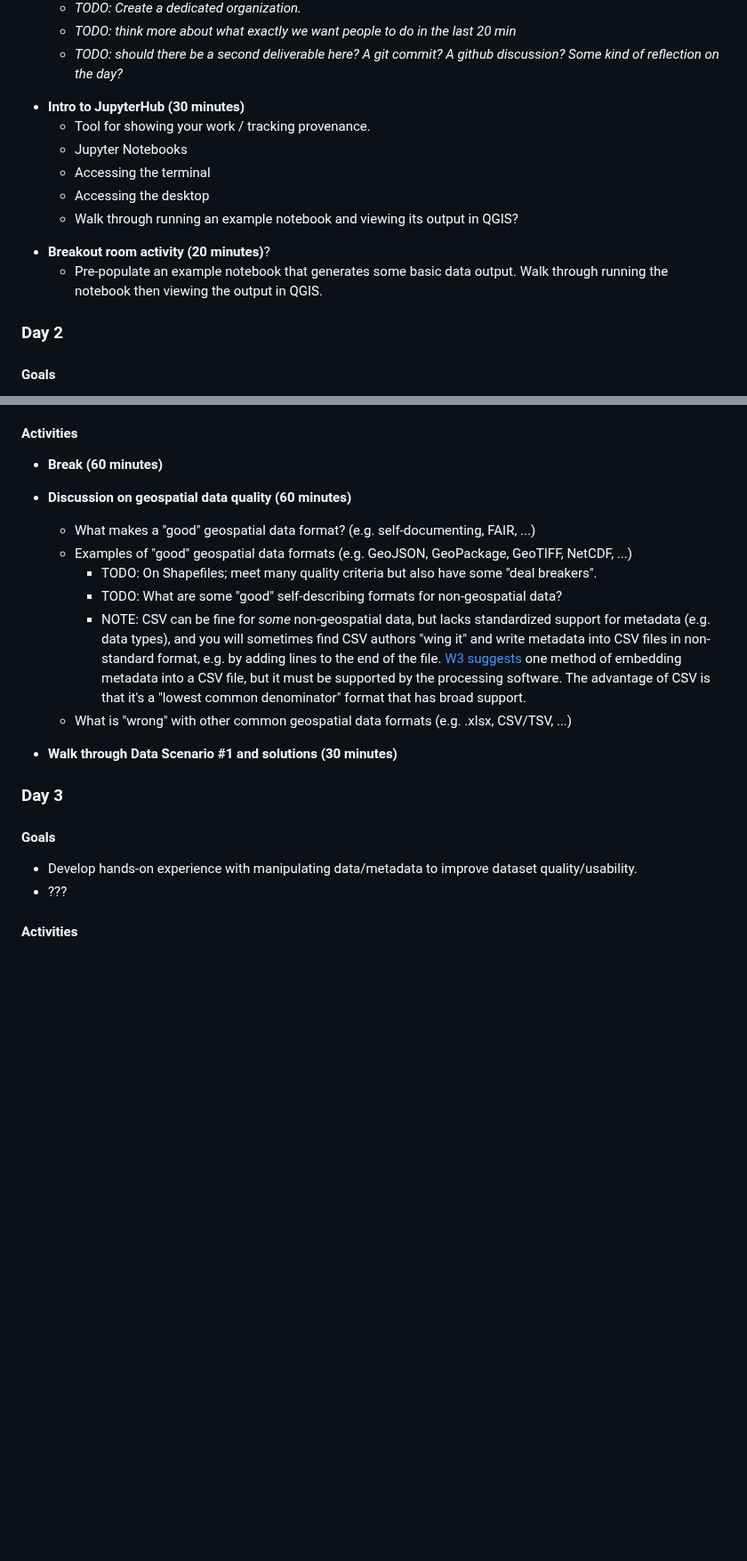
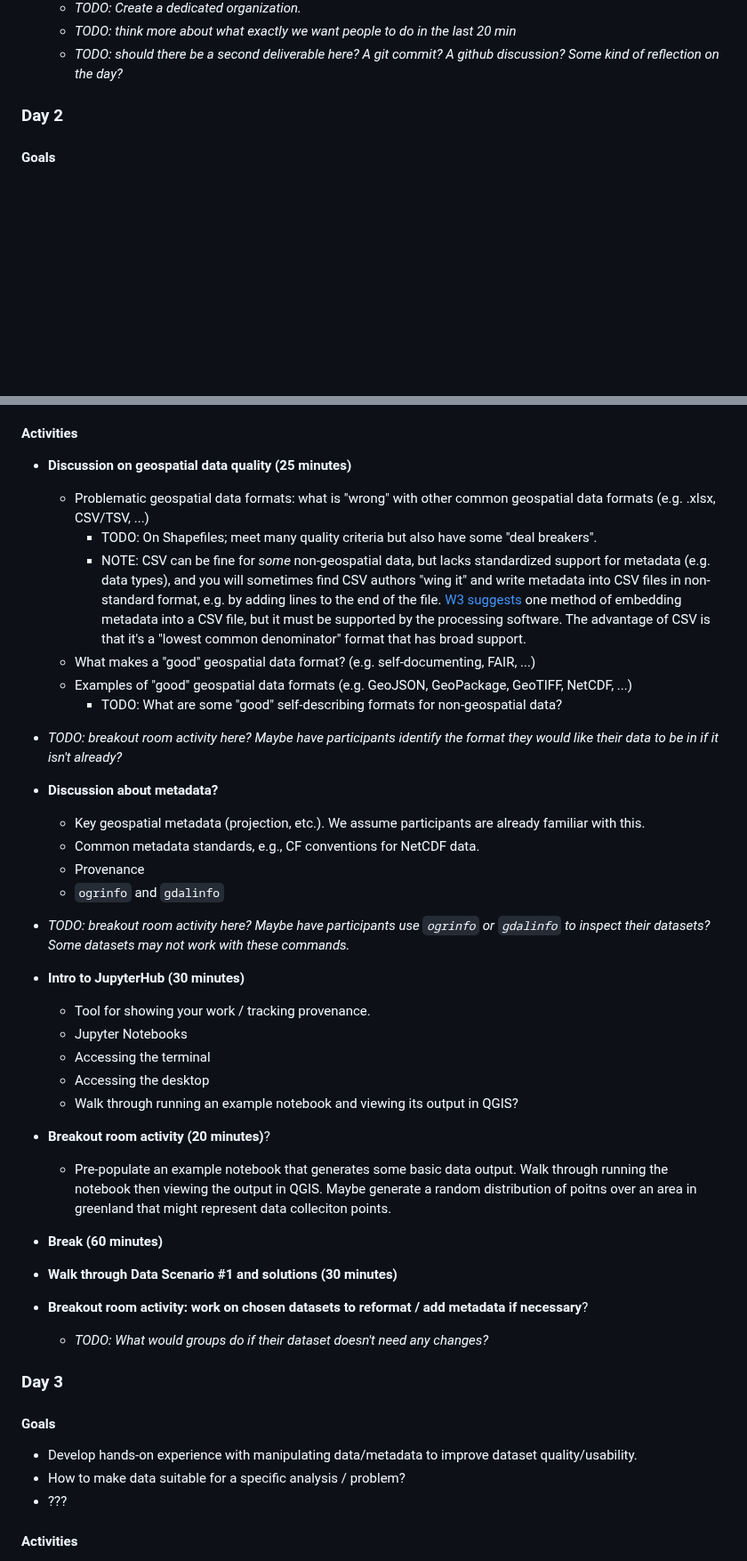
Before and after one commit to qgreenland-workshop-2023-researcher/qgreenland-workshop-2023-researcher.github.io, a Markdown page: content/curriculum.md, 2 parts joined by grey strips. Shown at 89% size. Drawn GitHub-style; blank space fills up the shorter version.

Commit message:
Curriculum: begin to develop day 2 more fully

```diff
--- a/content/curriculum.md
+++ b/content/curriculum.md
@@ -120,21 +120,6 @@
     * _TODO: should there be a second deliverable here? A git commit? A github
       discussion? Some kind of reflection on the day?_
 
-<!-- TODO: move everything below this to day 2. -->
-* **Intro to JupyterHub (30 minutes)**
-    * Tool for showing your work / tracking provenance.
-    * Jupyter Notebooks
-    * Accessing the terminal
-    * Accessing the desktop
-    * Walk through running an example notebook and viewing its output in QGIS?
-
-<!-- TODO: Pick a breakout room activity -->
-* **Breakout room activity (20 minutes)**?
-    * Pre-populate an example notebook that generates some basic data output.
-      Walk through running the notebook then viewing the output in QGIS.
-
-
-
 ### Day 2
 
 #### Goals
@@ -152,17 +137,11 @@
 
 #### Activities
 
-
-* **Break (60 minutes)**
-
-<!-- TODO: Maybe move this discussion up to before the break? Then follow up with discussion of jupyter as a means of tracking changes to metadata/format, followed by working out data scenarios in jupyter w/ markdown explinations of what was done? -->
-* **Discussion on geospatial data quality (60 minutes)**
-    * What makes a "good" geospatial data format? (e.g. self-documenting, FAIR, ...)
-    * Examples of "good" geospatial data formats (e.g. GeoJSON, GeoPackage, GeoTIFF,
-    NetCDF, ...)
+* **Discussion on geospatial data quality (25 minutes)**
+    * Problematic geospatial data formats: what is "wrong" with other common
+      geospatial data formats (e.g. .xlsx, CSV/TSV, ...)
         * TODO: On Shapefiles; meet many quality criteria but also have some "deal
           breakers".
-        * TODO: What are some "good" self-describing formats for non-geospatial data?
         * NOTE: CSV can be fine for _some_ non-geospatial data, but lacks standardized
           support for metadata (e.g. data types), and you will sometimes find CSV
           authors "wing it" and write metadata into CSV files in non-standard format,
@@ -171,10 +150,44 @@
           method of embedding metadata into a CSV file, but it must be supported by the
           processing software. The advantage of CSV is that it's a "lowest common
           denominator" format that has broad support.
-    * What is "wrong" with other common geospatial data formats (e.g. .xlsx, CSV/TSV, ...)
+    * What makes a "good" geospatial data format? (e.g. self-documenting, FAIR, ...)
+    * Examples of "good" geospatial data formats (e.g. GeoJSON, GeoPackage,
+      GeoTIFF, NetCDF, ...)
+        * TODO: What are some "good" self-describing formats for non-geospatial data?
+
+* _TODO: breakout room activity here? Maybe have participants identify the
+  format they would like their data to be in if it isn't already?_
+
+* **Discussion about metadata?**
+    * Key geospatial metadata (projection, etc.). We assume participants are
+      already familiar with this.
+    * Common metadata standards, e.g., CF conventions for NetCDF data.
+    * Provenance
+    * `ogrinfo` and `gdalinfo`
+
+* _TODO: breakout room activity here? Maybe have participants use `ogrinfo` or
+  `gdalinfo` to inspect their datasets? Some datasets may not work with these commands._
+
+* **Intro to JupyterHub (30 minutes)**
+    * Tool for showing your work / tracking provenance.
+    * Jupyter Notebooks
+    * Accessing the terminal
+    * Accessing the desktop
+    * Walk through running an example notebook and viewing its output in QGIS?
+
+* **Breakout room activity (20 minutes)**?
+    * Pre-populate an example notebook that generates some basic data output.
+      Walk through running the notebook then viewing the output in QGIS. Maybe
+      generate a random distribution of poitns over an area in greenland that
+      might represent data colleciton points.
+
+* **Break (60 minutes)**
+
 
 * **Walk through Data Scenario #1 and solutions (30 minutes)**
 
+* **Breakout room activity: work on chosen datasets to reformat / add metadata if necessary**?
+    * _TODO: What would groups do if their dataset doesn't need any changes?_
 
 ### Day 3
 
@@ -182,6 +195,7 @@
 
 * Develop hands-on experience with manipulating data/metadata to improve dataset
   quality/usability.
+* How to make data suitable for a specific analysis / problem?
 * ???
 
 
```
Also changed, not shown: other parts of content/curriculum.md (+1 -1 lines).
